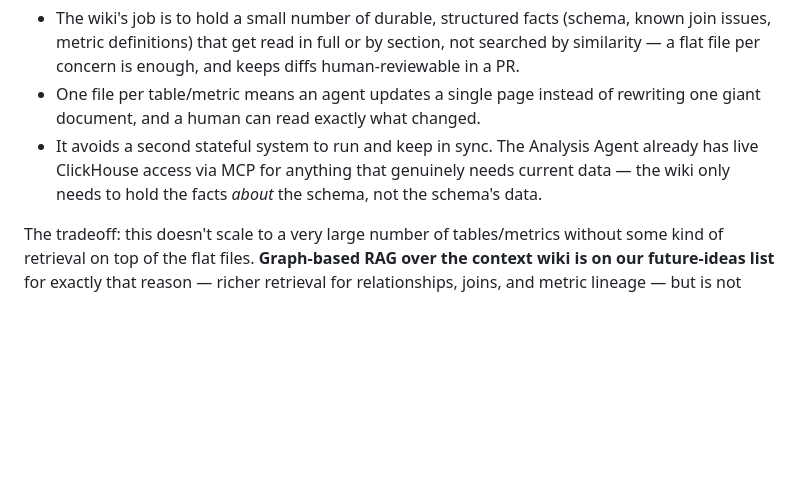
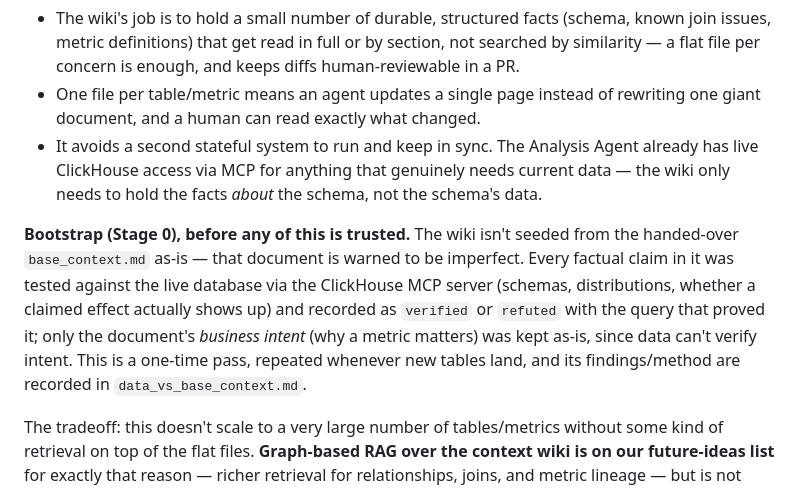
Before and after one commit to HarshitJain28/clickathon2026, a Markdown page: Architecture.md, the part around the change. GitHub-like rendering; blank space fills up the shorter version.

Commit message:
Document the Stage 0 bootstrap that verifies base_context.md against live data in Architecture.md
Co-Authored-By: Claude Sonnet 5 <noreply@anthropic.com>

```diff
--- a/Architecture.md
+++ b/Architecture.md
@@ -125,6 +125,16 @@ oversight:
   that genuinely needs current data — the wiki only needs to hold the
   facts *about* the schema, not the schema's data.
 
+**Bootstrap (Stage 0), before any of this is trusted.** The wiki isn't
+seeded from the handed-over `base_context.md` as-is — that document is
+warned to be imperfect. Every factual claim in it was tested against the
+live database via the ClickHouse MCP server (schemas, distributions,
+whether a claimed effect actually shows up) and recorded as `verified` or
+`refuted` with the query that proved it; only the document's *business
+intent* (why a metric matters) was kept as-is, since data can't verify
+intent. This is a one-time pass, repeated whenever new tables land, and
+its findings/method are recorded in `data_vs_base_context.md`.
+
 The tradeoff: this doesn't scale to a very large number of tables/metrics
 without some kind of retrieval on top of the flat files. **Graph-based
 RAG over the context wiki is on our future-ideas list** for exactly that
```
